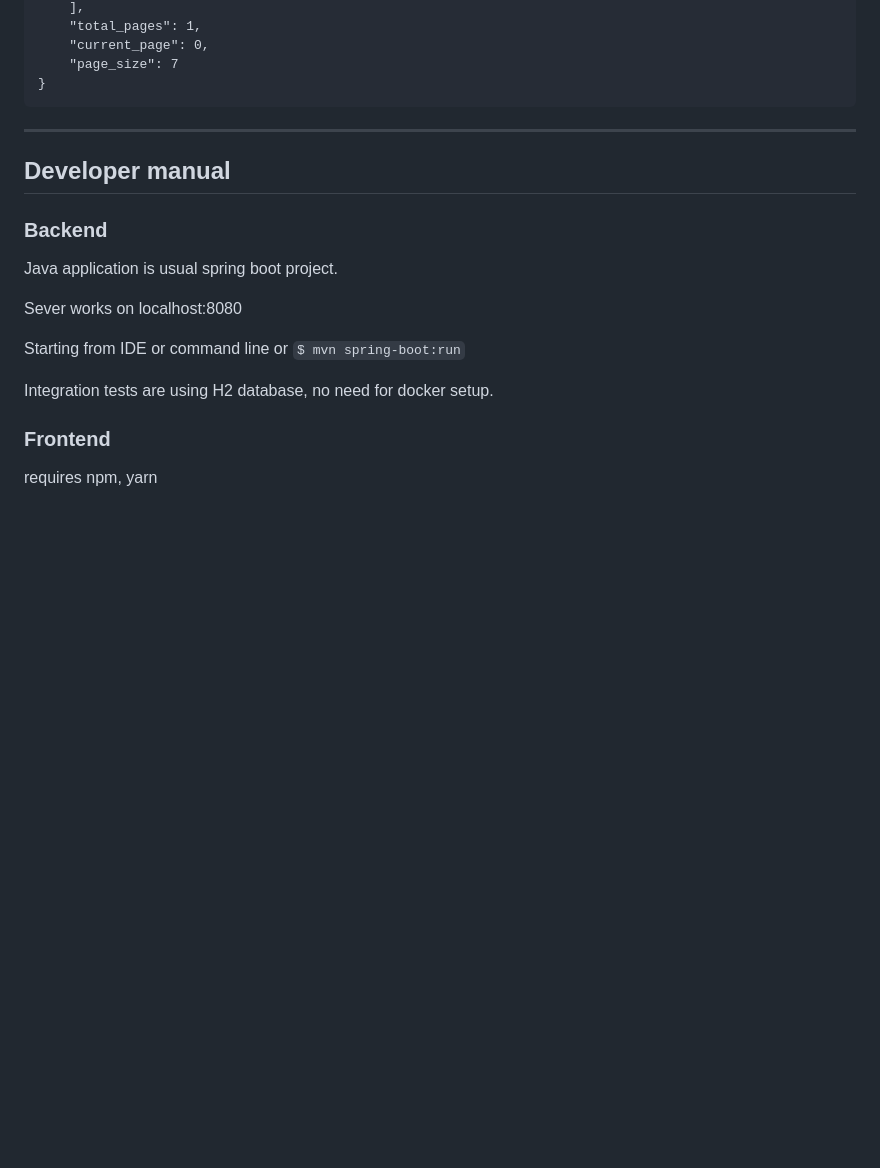
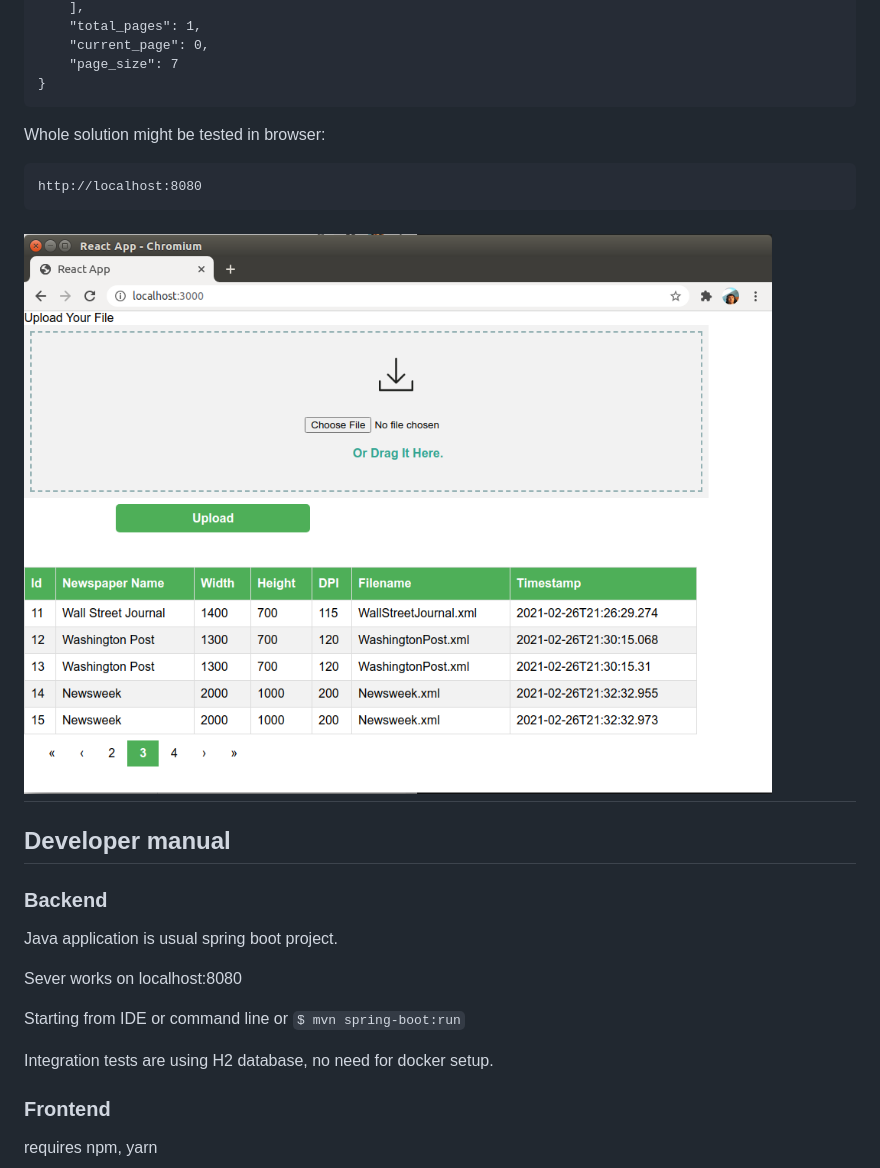
Before and after one commit to pearteam/demo2102, a Markdown page: README.md, the part around the change. GitHub-like rendering; pictures changed too: fig1.png (added); blank space fills up the shorter version.

Commit message:
Adding screenshot to documentation.

````diff
--- a/README.md
+++ b/README.md
@@ -218,7 +218,12 @@ $ curl http://localhost:8080/api/v1/newspaper/findAllWithFilters?dpi=120&height=
     "page_size": 7
 }
 ```
+Whole solution might be tested in browser:
+```
+http://localhost:8080
+```
 
+![Frontend page](fig1.png)
 ---
 
 ## Developer manual
````
